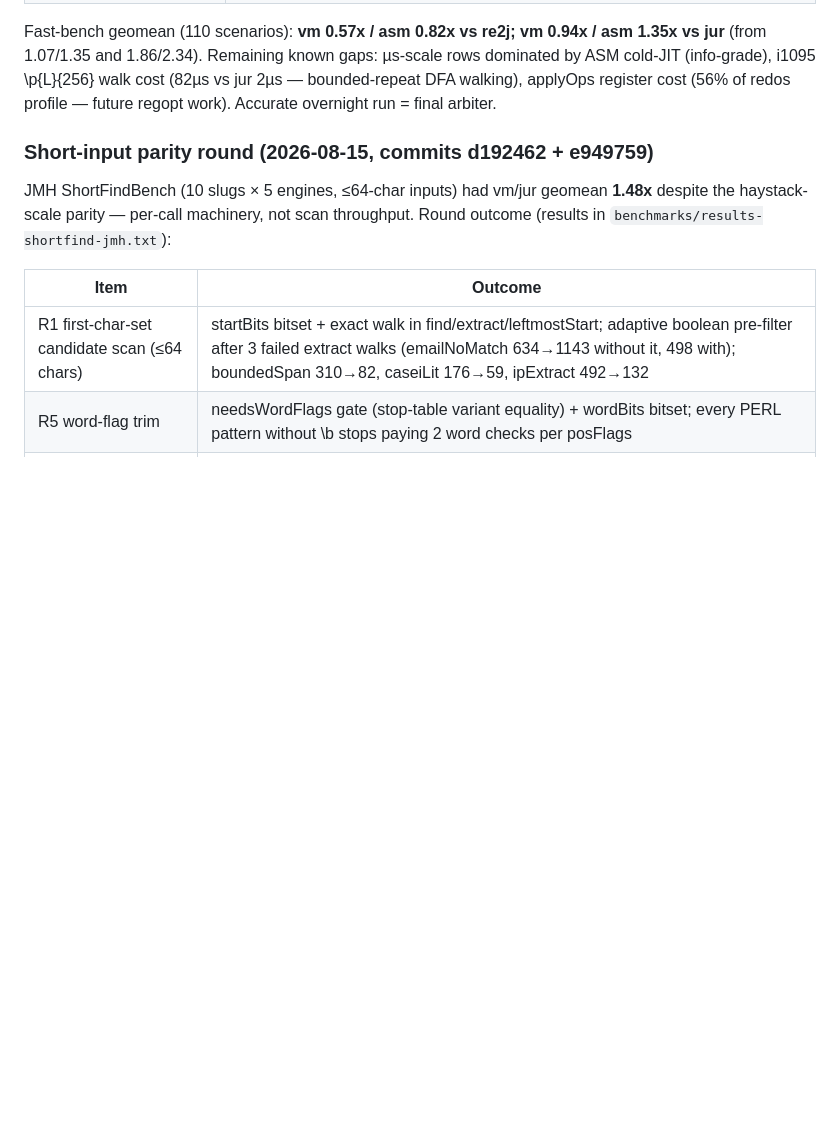
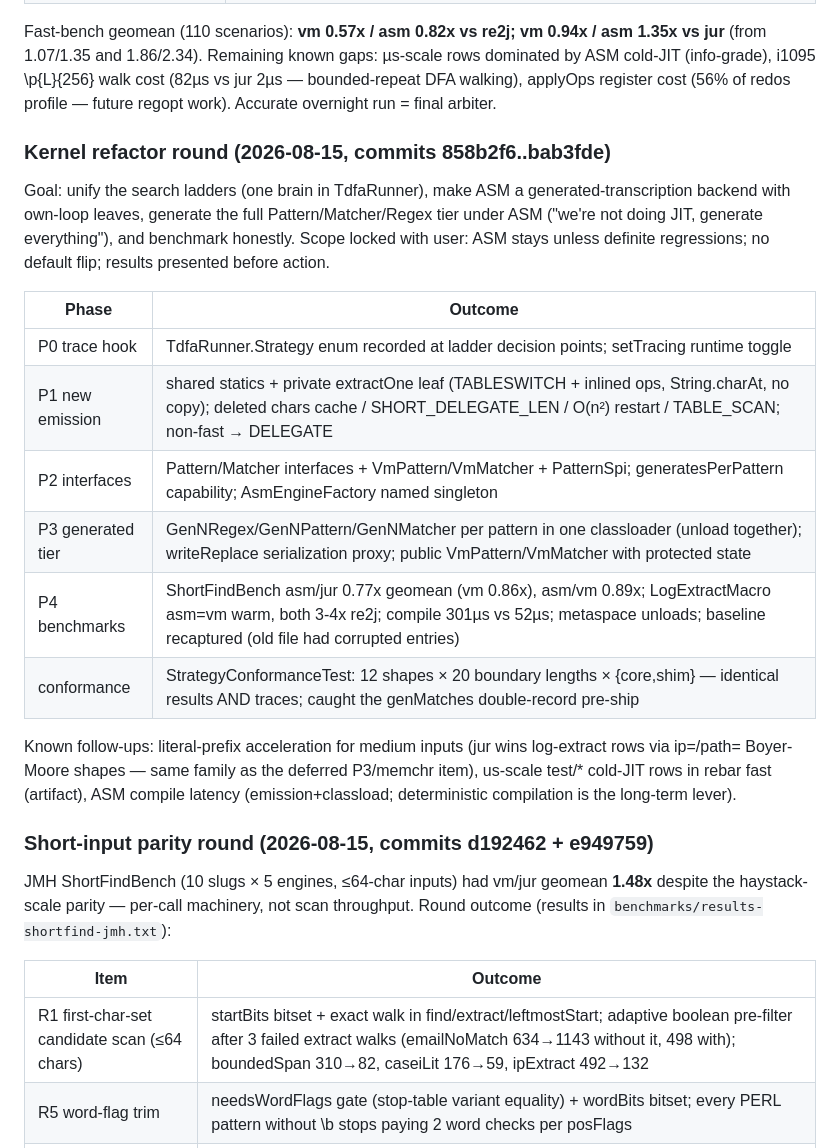
Before and after one commit to jemmix/tdfa-jvm, a Markdown page: TODO.md, the part around the change. GitHub-like rendering; blank space fills up the shorter version.

```diff
--- a/TODO.md
+++ b/TODO.md
@@ -72,6 +72,30 @@ known gaps: µs-scale rows dominated by ASM cold-JIT (info-grade), i1095
 \p{L}{256} walk cost (82µs vs jur 2µs — bounded-repeat DFA walking),
 applyOps register cost (56% of redos profile — future regopt work).
 Accurate overnight run = final arbiter.
+
+### Kernel refactor round (2026-08-15, commits 858b2f6..bab3fde)
+
+Goal: unify the search ladders (one brain in TdfaRunner), make ASM a
+generated-transcription backend with own-loop leaves, generate the full
+Pattern/Matcher/Regex tier under ASM ("we're not doing JIT, generate
+everything"), and benchmark honestly. Scope locked with user: ASM stays
+unless definite regressions; no default flip; results presented before
+action.
+
+| Phase | Outcome |
+|---|---|
+| P0 trace hook | TdfaRunner.Strategy enum recorded at ladder decision points; setTracing runtime toggle |
+| P1 new emission | shared statics + private extractOne leaf (TABLESWITCH + inlined ops, String.charAt, no copy); deleted chars cache / SHORT_DELEGATE_LEN / O(n²) restart / TABLE_SCAN; non-fast → DELEGATE |
+| P2 interfaces | Pattern/Matcher interfaces + VmPattern/VmMatcher + PatternSpi; generatesPerPattern capability; AsmEngineFactory named singleton |
+| P3 generated tier | GenNRegex/GenNPattern/GenNMatcher per pattern in one classloader (unload together); writeReplace serialization proxy; public VmPattern/VmMatcher with protected state |
+| P4 benchmarks | ShortFindBench asm/jur 0.77x geomean (vm 0.86x), asm/vm 0.89x; LogExtractMacro asm=vm warm, both 3-4x re2j; compile 301µs vs 52µs; metaspace unloads; baseline recaptured (old file had corrupted entries) |
+| conformance | StrategyConformanceTest: 12 shapes × 20 boundary lengths × {core,shim} — identical results AND traces; caught the genMatches double-record pre-ship |
+
+Known follow-ups: literal-prefix acceleration for medium inputs (jur wins
+log-extract rows via ip=/path= Boyer-Moore shapes — same family as the
+deferred P3/memchr item), us-scale test/* cold-JIT rows in rebar fast
+(artifact), ASM compile latency (emission+classload; deterministic
+compilation is the long-term lever).
 
 ### Short-input parity round (2026-08-15, commits d192462 + e949759)
 
```
Also changed, not shown: README.md (+16 -4 lines), docs/PERF-BREAKDOWN.md (+24 -1 lines).
